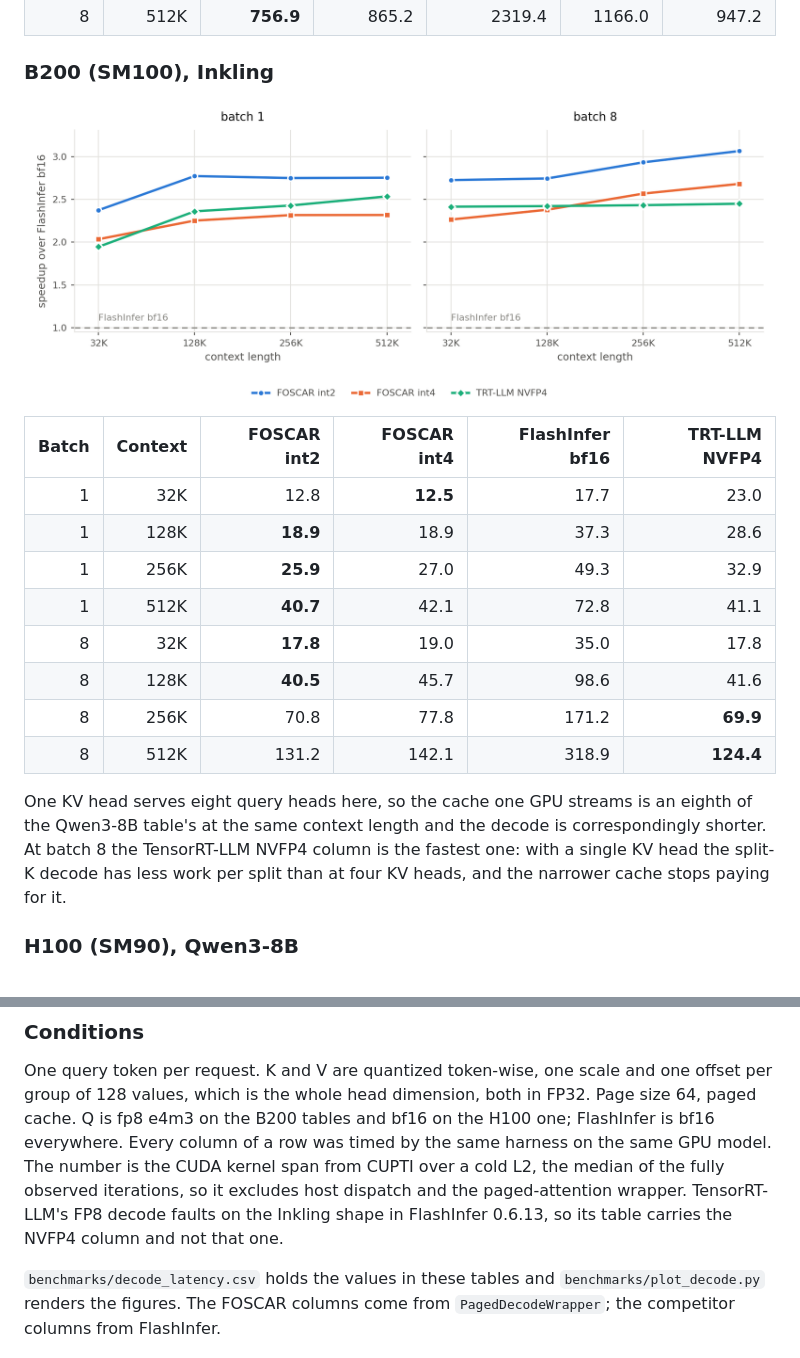
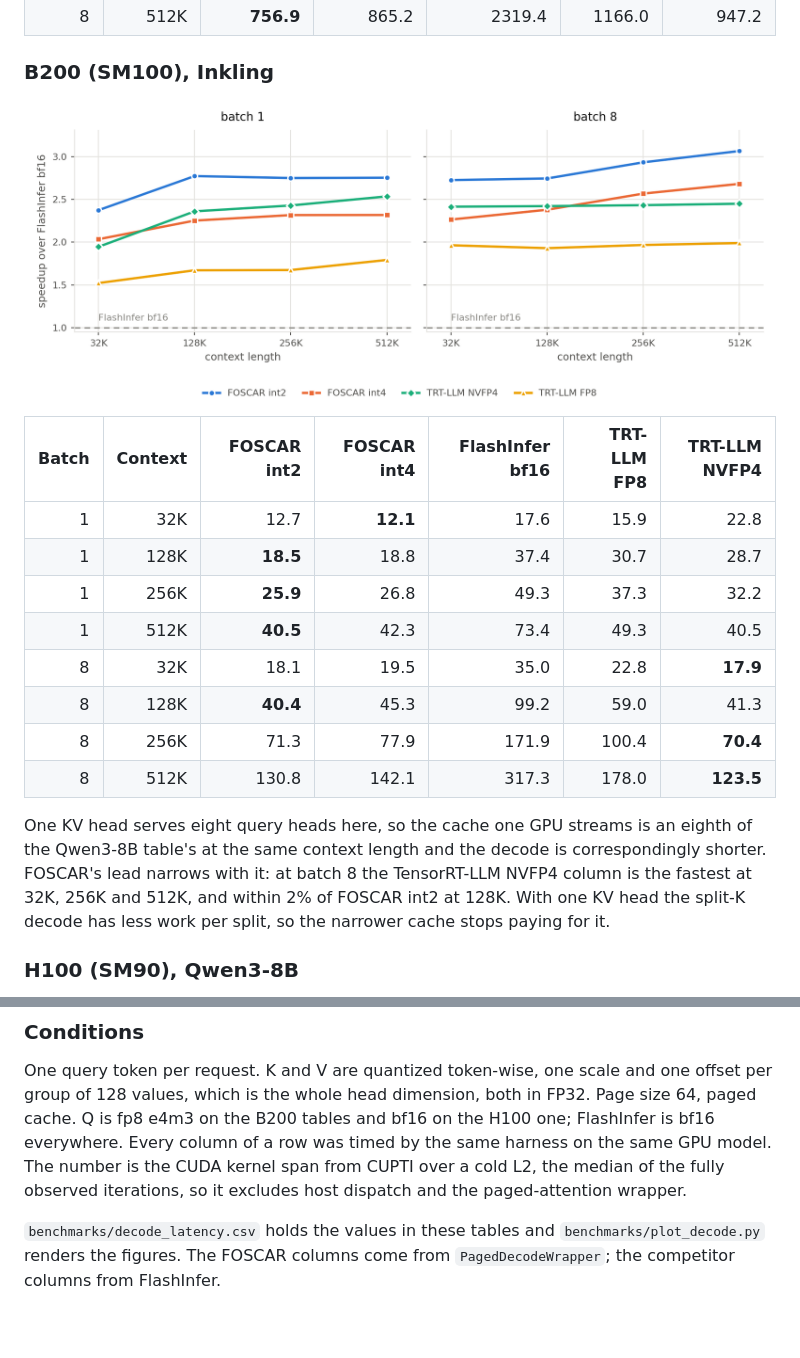
Before and after one commit to FutureMLS-Lab/FOSCAR, a Markdown page: README.md, 2 parts joined by grey strips. Rendered like a GitHub page; pictures changed too: docs/decode-latency-b200-inkling.png; blank space fills up the shorter version.

```diff
--- a/README.md
+++ b/README.md
@@ -171,22 +171,23 @@ against one KV head.
 
 ![Decode speedup over FlashInfer bf16 on B200 at the Inkling shape, at batch 1 and 8](docs/decode-latency-b200-inkling.png)
 
-| Batch | Context | FOSCAR int2 | FOSCAR int4 | FlashInfer bf16 | TRT-LLM NVFP4 |
-|---:|---:|---:|---:|---:|---:|
-| 1 | 32K | 12.8 | **12.5** | 17.7 | 23.0 |
-| 1 | 128K | **18.9** | 18.9 | 37.3 | 28.6 |
-| 1 | 256K | **25.9** | 27.0 | 49.3 | 32.9 |
-| 1 | 512K | **40.7** | 42.1 | 72.8 | 41.1 |
-| 8 | 32K | **17.8** | 19.0 | 35.0 | 17.8 |
-| 8 | 128K | **40.5** | 45.7 | 98.6 | 41.6 |
-| 8 | 256K | 70.8 | 77.8 | 171.2 | **69.9** |
-| 8 | 512K | 131.2 | 142.1 | 318.9 | **124.4** |
+| Batch | Context | FOSCAR int2 | FOSCAR int4 | FlashInfer bf16 | TRT-LLM FP8 | TRT-LLM NVFP4 |
+|---:|---:|---:|---:|---:|---:|---:|
+| 1 | 32K | 12.7 | **12.1** | 17.6 | 15.9 | 22.8 |
+| 1 | 128K | **18.5** | 18.8 | 37.4 | 30.7 | 28.7 |
+| 1 | 256K | **25.9** | 26.8 | 49.3 | 37.3 | 32.2 |
+| 1 | 512K | **40.5** | 42.3 | 73.4 | 49.3 | 40.5 |
+| 8 | 32K | 18.1 | 19.5 | 35.0 | 22.8 | **17.9** |
+| 8 | 128K | **40.4** | 45.3 | 99.2 | 59.0 | 41.3 |
+| 8 | 256K | 71.3 | 77.9 | 171.9 | 100.4 | **70.4** |
+| 8 | 512K | 130.8 | 142.1 | 317.3 | 178.0 | **123.5** |
 
 One KV head serves eight query heads here, so the cache one GPU streams is an
 eighth of the Qwen3-8B table's at the same context length and the decode is
-correspondingly shorter. At batch 8 the TensorRT-LLM NVFP4 column is the fastest
-one: with a single KV head the split-K decode has less work per split than at
-four KV heads, and the narrower cache stops paying for it.
+correspondingly shorter. FOSCAR's lead narrows with it: at batch 8 the
+TensorRT-LLM NVFP4 column is the fastest at 32K, 256K and 512K, and within 2% of
+FOSCAR int2 at 128K. With one KV head the split-K decode has less work per
+split, so the narrower cache stops paying for it.
 
 ### H100 (SM90), Qwen3-8B
 
@@ -214,9 +215,7 @@ Page size 64, paged cache. Q is fp8 e4m3 on the B200 tables and bf16 on the H100
 one; FlashInfer is bf16 everywhere. Every column of a row was timed by the same
 harness on the same GPU model. The number is the CUDA kernel span from CUPTI
 over a cold L2, the median of the fully observed iterations, so it excludes host
-dispatch and the paged-attention wrapper. TensorRT-LLM's FP8 decode faults on
-the Inkling shape in FlashInfer 0.6.13, so its table carries the NVFP4 column
-and not that one.
+dispatch and the paged-attention wrapper.
 
 `benchmarks/decode_latency.csv` holds the values in these tables and
 `benchmarks/plot_decode.py` renders the figures. The FOSCAR columns come from
```
Also changed, not shown: benchmarks/README.md (+4 -2 lines), 4 other files.
